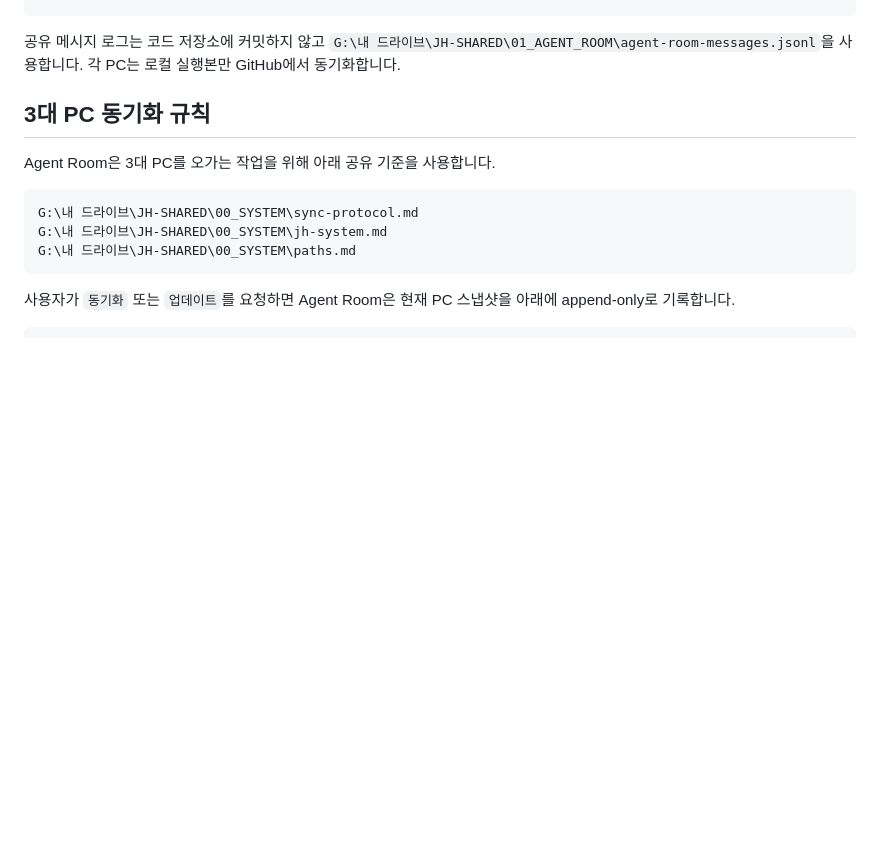
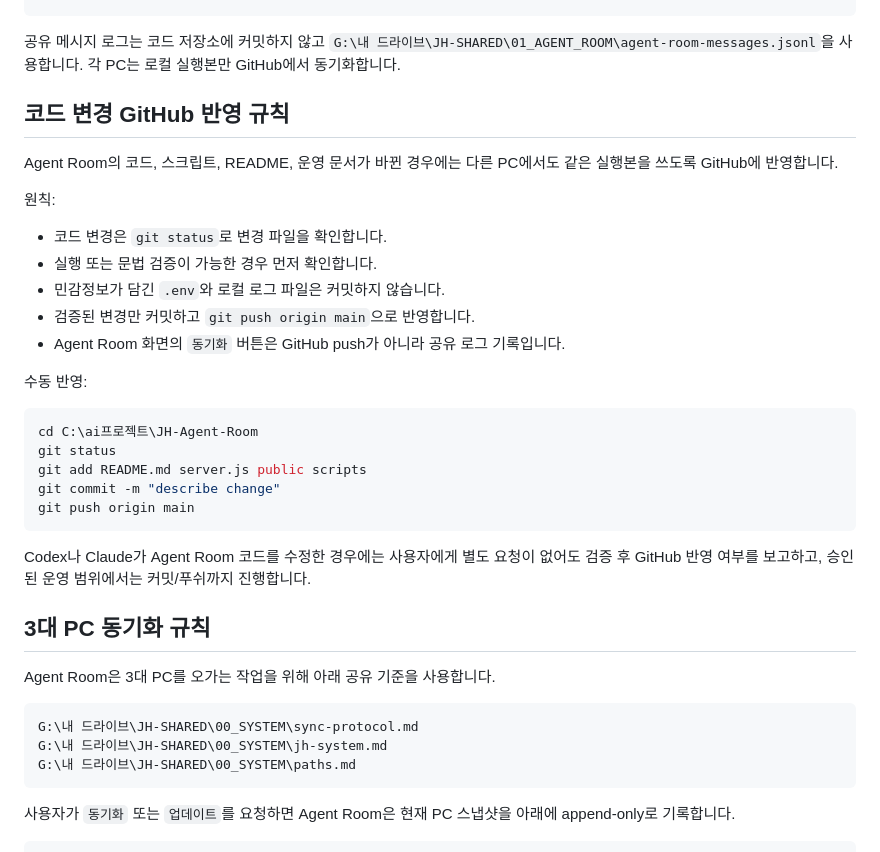
Before and after one commit to jaeha81/JH-Agent-Room, a Markdown page: README.md, the part around the change. Rendered like a GitHub page; blank space fills up the shorter version.

Commit message:
docs: clarify code push policy

````diff
--- a/README.md
+++ b/README.md
@@ -88,6 +88,30 @@ powershell -ExecutionPolicy Bypass -File .\scripts\start-agent-room.ps1
 
 공유 메시지 로그는 코드 저장소에 커밋하지 않고 `G:\내 드라이브\JH-SHARED\01_AGENT_ROOM\agent-room-messages.jsonl`을 사용합니다.
 각 PC는 로컬 실행본만 GitHub에서 동기화합니다.
+
+## 코드 변경 GitHub 반영 규칙
+
+Agent Room의 코드, 스크립트, README, 운영 문서가 바뀐 경우에는 다른 PC에서도 같은 실행본을 쓰도록 GitHub에 반영합니다.
+
+원칙:
+
+- 코드 변경은 `git status`로 변경 파일을 확인합니다.
+- 실행 또는 문법 검증이 가능한 경우 먼저 확인합니다.
+- 민감정보가 담긴 `.env`와 로컬 로그 파일은 커밋하지 않습니다.
+- 검증된 변경만 커밋하고 `git push origin main`으로 반영합니다.
+- Agent Room 화면의 `동기화` 버튼은 GitHub push가 아니라 공유 로그 기록입니다.
+
+수동 반영:
+
+```powershell
+cd C:\ai프로젝트\JH-Agent-Room
+git status
+git add README.md server.js public scripts
+git commit -m "describe change"
+git push origin main
+```
+
+Codex나 Claude가 Agent Room 코드를 수정한 경우에는 사용자에게 별도 요청이 없어도 검증 후 GitHub 반영 여부를 보고하고, 승인된 운영 범위에서는 커밋/푸쉬까지 진행합니다.
 
 ## 3대 PC 동기화 규칙
 
````
